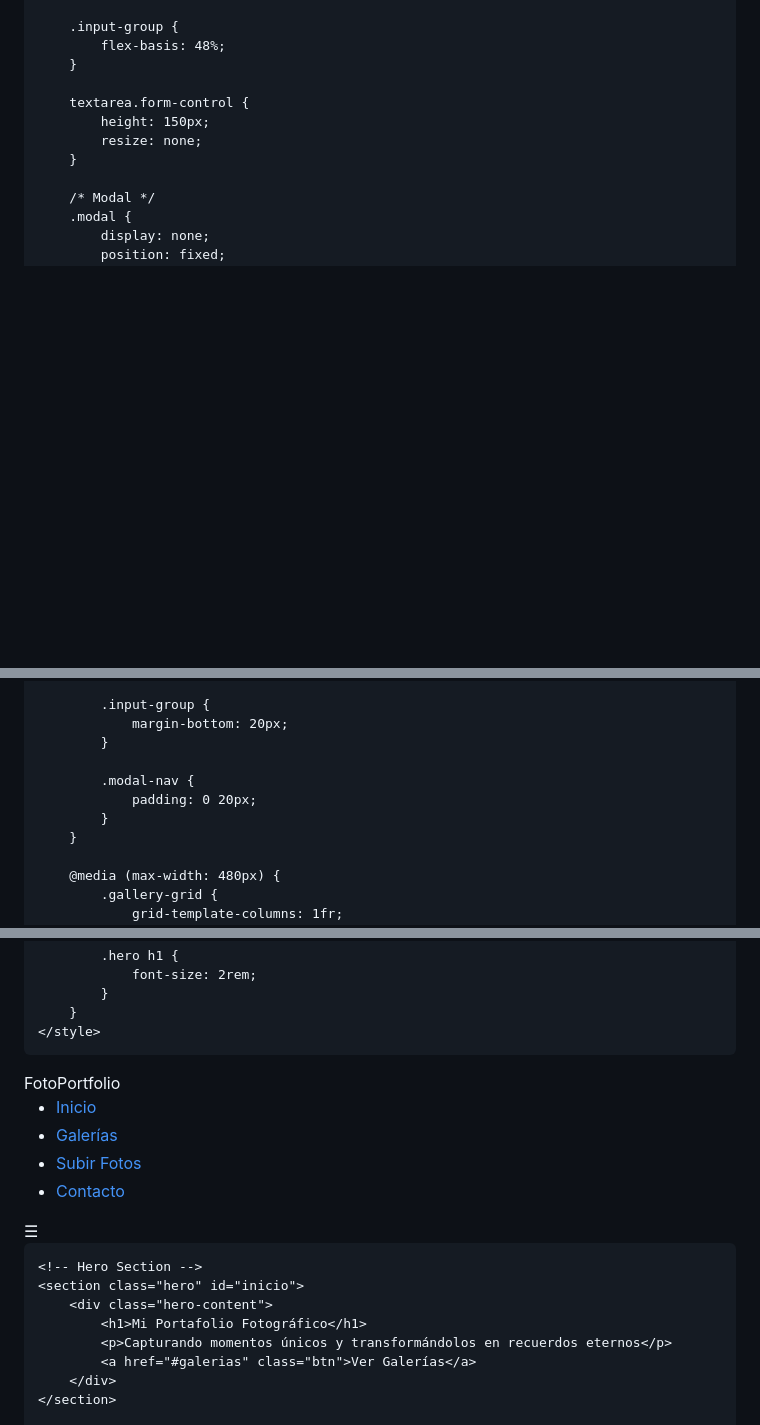
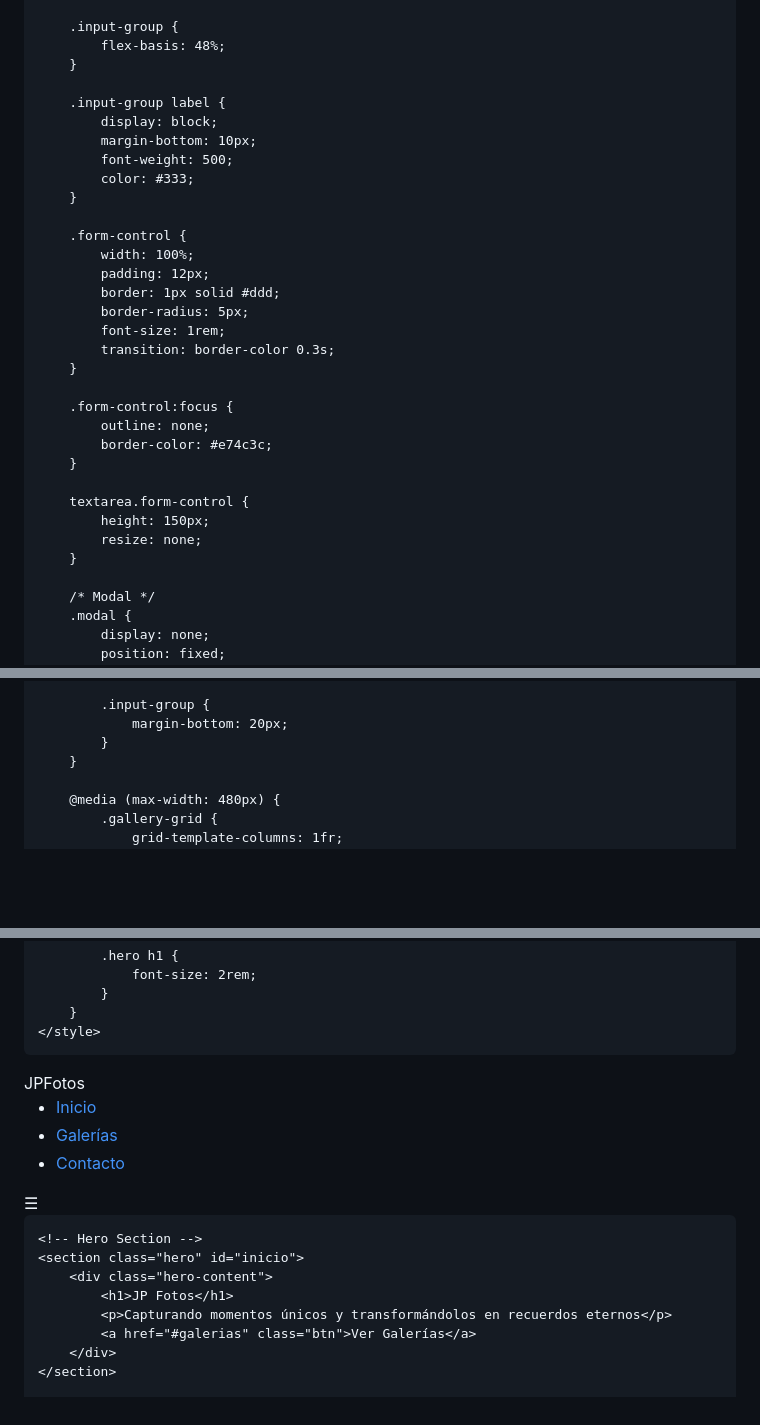
Before and after one commit to JuanPabloTaleroSanabria/jp-fotos, a Markdown page: README.md, 3 parts joined by grey strips. Rendered like a GitHub page; blank space fills up the shorter version.

```diff
--- a/README.md
+++ b/README.md
@@ -371,6 +266,27 @@
 
         .input-group {
             flex-basis: 48%;
+        }
+
+        .input-group label {
+            display: block;
+            margin-bottom: 10px;
+            font-weight: 500;
+            color: #333;
+        }
+
+        .form-control {
+            width: 100%;
+            padding: 12px;
+            border: 1px solid #ddd;
+            border-radius: 5px;
+            font-size: 1rem;
+            transition: border-color 0.3s;
+        }
+
+        .form-control:focus {
+            outline: none;
+            border-color: #e74c3c;
         }
 
         textarea.form-control {
@@ -618,10 +506,6 @@
             .input-group {
                 margin-bottom: 20px;
             }
-
-            .modal-nav {
-                padding: 0 20px;
-            }
         }
 
         @media (max-width: 480px) {
@@ -644,11 +528,10 @@
     <header>
         <div class="container">
             <nav>
-                <div class="logo">Foto<span>Portfolio</span></div>
+                <div class="logo">JP<span>Fotos</span></div>
                 <ul class="nav-links">
                     <li><a href="#inicio">Inicio</a></li>
                     <li><a href="#galerias">Galerías</a></li>
-                    <li><a href="#subir">Subir Fotos</a></li>
                     <li><a href="#contacto">Contacto</a></li>
                 </ul>
                 <div class="menu-btn">☰</div>
@@ -659,7 +542,7 @@
     <!-- Hero Section -->
     <section class="hero" id="inicio">
         <div class="hero-content">
-            <h1>Mi Portafolio Fotográfico</h1>
+            <h1>JP Fotos</h1>
             <p>Capturando momentos únicos y transformándolos en recuerdos eternos</p>
             <a href="#galerias" class="btn">Ver Galerías</a>
         </div>
```
Also changed, not shown: other parts of README.md (+102 -241 lines).
